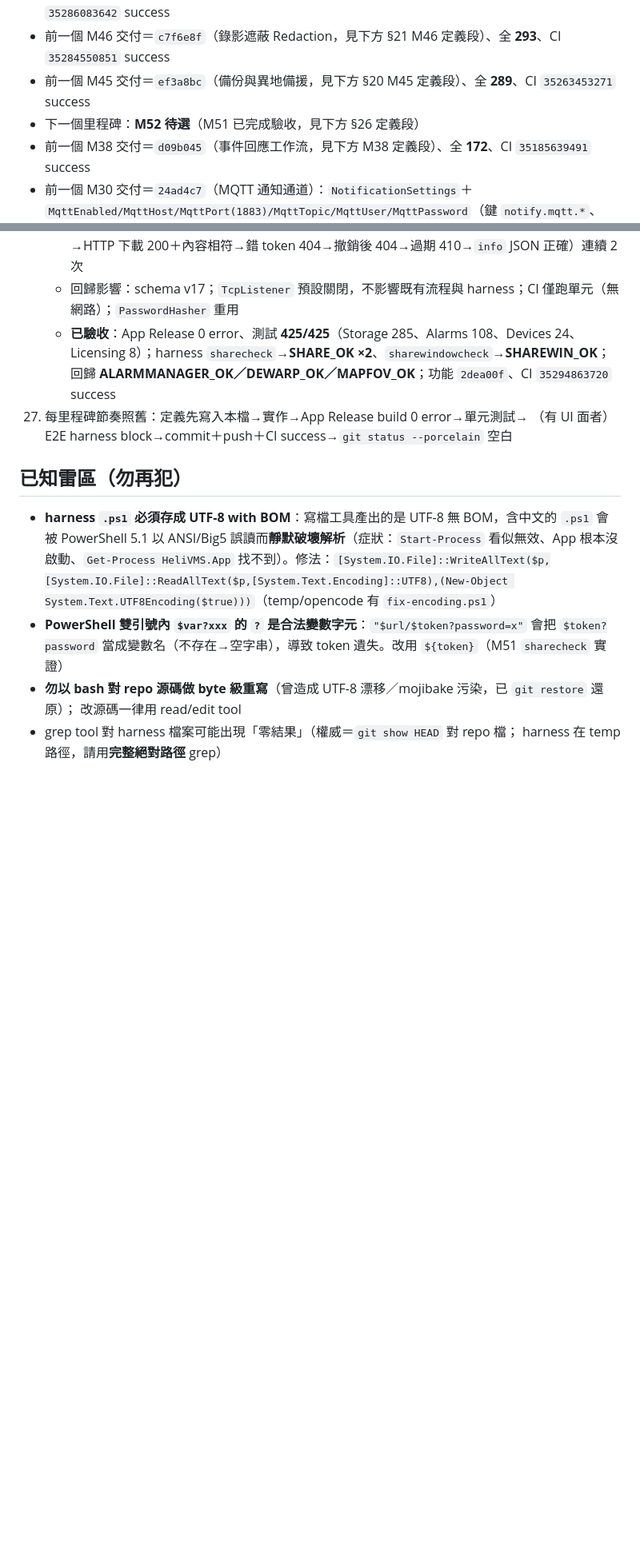
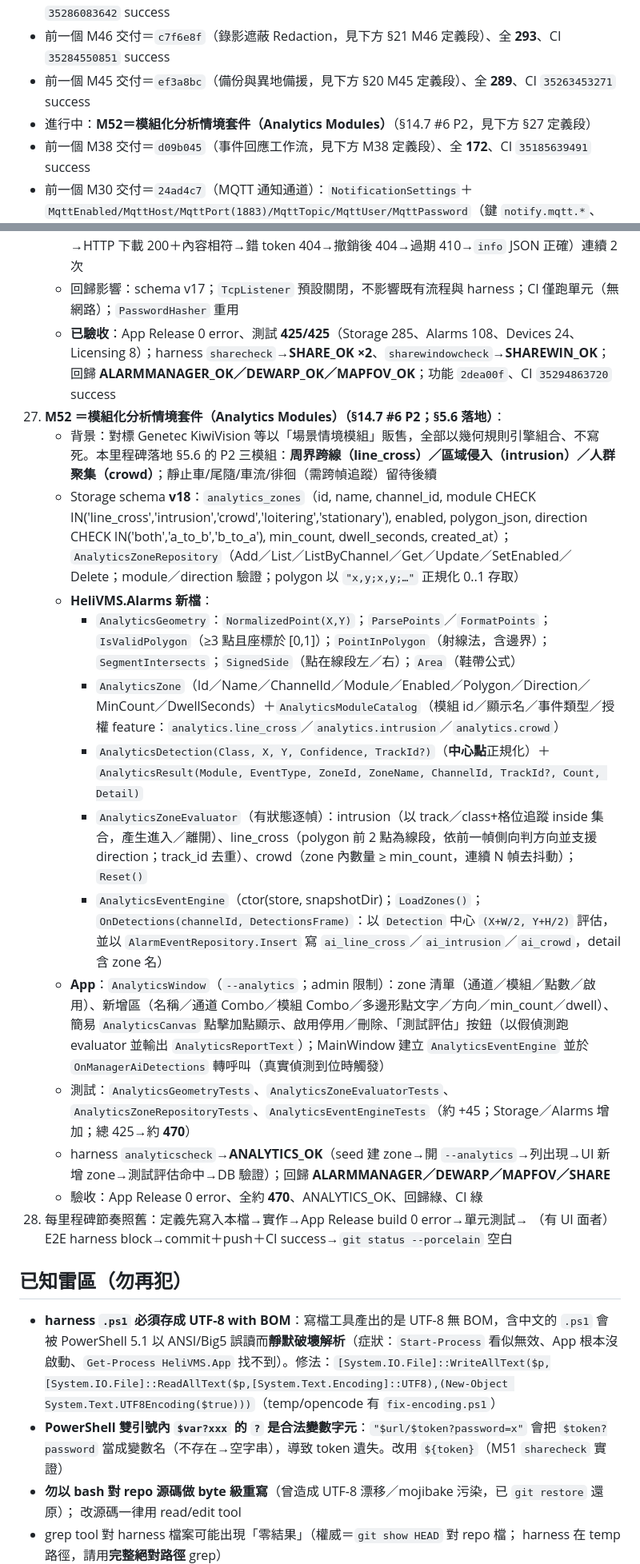
Before and after one commit to js0935/HeliVMS, a Markdown page: docs/SESSION_RESUME.md, 2 parts joined by grey strips. Shown at 80% size. GitHub-like rendering; blank space fills up the shorter version.

Commit message:
docs：M52（模組化分析情境套件 Analytics Modules §14.7 #6 P2／§5.6 落地）定義段——Storage schema v18 `analytics_zones`（module line_cross/intrusion/crowd/loitering/stationary、polygon_json、direction、min_count、dwell_seconds）＋`AnalyticsZoneRepository`；Alarms 新增 `AnalyticsGeometry`（PointInPolygon/SegmentIntersects/SignedSide/Area/ParsePoints）＋`AnalyticsZone`／`AnalyticsModuleCatalog`（授權 feature analytics.*）＋`AnalyticsDetection`／`AnalyticsResult`＋`AnalyticsZoneEvaluator`（intrusion/line_cross/crowd 有狀態逐幀，track 去重、方向、去抖動）＋`AnalyticsEventEngine`（寫 ai_line_cross/ai_intrusion/ai_crowd）；App `AnalyticsWindow`（--analytics，清單/新增/Canvas 加點/啟用刪除/測試評估）＋MainWindow 接線 OnManagerAiDetections；測試約 +45（總 425→約470）＋harness analyticscheck→ANALYTICS_OK；回歸 4 支

```diff
--- a/docs/SESSION_RESUME.md
+++ b/docs/SESSION_RESUME.md
@@ -29,7 +29,7 @@ gh run list -L 3              # 預期全部 success
 - 前一個 M47 交付＝`f3c01e1`（警報管理器 Alarm Manager，見下方 §22 M47 定義段）、全 **299**、CI `35286083642` success
 - 前一個 M46 交付＝`c7f6e8f`（錄影遮蔽 Redaction，見下方 §21 M46 定義段）、全 **293**、CI `35284550851` success
 - 前一個 M45 交付＝`ef3a8bc`（備份與異地備援，見下方 §20 M45 定義段）、全 **289**、CI `35263453271` success
-- 下一個里程碑：**M52 待選**（M51 已完成驗收，見下方 §26 定義段）
+- 進行中：**M52＝模組化分析情境套件（Analytics Modules）**（§14.7 #6 P2，見下方 §27 定義段）
 - 前一個 M38 交付＝`d09b045`（事件回應工作流，見下方 M38 定義段）、全 **172**、CI `35185639491` success
 - 前一個 M30 交付＝`24ad4c7`（MQTT 通知通道）：`NotificationSettings`＋
   `MqttEnabled/MqttHost/MqttPort(1883)/MqttTopic/MqttUser/MqttPassword`（鍵 `notify.mqtt.*`、
@@ -704,7 +704,20 @@ gh run list -L 3              # 預期全部 success
     - harness `sharecheck`→**SHARE_OK**（seed 建分享指向 temp 檔→`share.enabled=1` 啟主機→HTTP 下載 200＋內容相符→錯 token 404→撤銷後 404→過期 410→`info` JSON 正確）連續 2 次
     - 回歸影響：schema v17；`TcpListener` 預設關閉，不影響既有流程與 harness；CI 僅跑單元（無網路）；`PasswordHasher` 重用
     - **已驗收**：App Release 0 error、測試 **425/425**（Storage 285、Alarms 108、Devices 24、Licensing 8）；harness `sharecheck`→**SHARE_OK ×2**、`sharewindowcheck`→**SHAREWIN_OK**；回歸 **ALARMMANAGER_OK／DEWARP_OK／MAPFOV_OK**；功能 `2dea00f`、CI `35294863720` success
-27. 每里程碑節奏照舊：定義先寫入本檔→實作→App Release build 0 error→單元測試→
+27. **M52 ＝模組化分析情境套件（Analytics Modules）（§14.7 #6 P2；§5.6 落地）**：
+    - 背景：對標 Genetec KiwiVision 等以「場景情境模組」販售，全部以幾何規則引擎組合、不寫死。本里程碑落地 §5.6 的 P2 三模組：**周界跨線（line_cross）／區域侵入（intrusion）／人群聚集（crowd）**；靜止車/尾隨/車流/徘徊（需跨幀追蹤）留待後續
+    - Storage schema **v18**：`analytics_zones`（id, name, channel_id, module CHECK IN('line_cross','intrusion','crowd','loitering','stationary'), enabled, polygon_json, direction CHECK IN('both','a_to_b','b_to_a'), min_count, dwell_seconds, created_at）；`AnalyticsZoneRepository`（Add／List／ListByChannel／Get／Update／SetEnabled／Delete；module／direction 驗證；polygon 以 `"x,y;x,y;…"` 正規化 0..1 存取）
+    - **HeliVMS.Alarms 新檔**：
+      - `AnalyticsGeometry`：`NormalizedPoint(X,Y)`；`ParsePoints`／`FormatPoints`；`IsValidPolygon`（≥3 點且座標於 [0,1]）；`PointInPolygon`（射線法，含邊界）；`SegmentIntersects`；`SignedSide`（點在線段左／右）；`Area`（鞋帶公式）
+      - `AnalyticsZone`（Id／Name／ChannelId／Module／Enabled／Polygon／Direction／MinCount／DwellSeconds）＋`AnalyticsModuleCatalog`（模組 id／顯示名／事件類型／授權 feature：`analytics.line_cross`／`analytics.intrusion`／`analytics.crowd`）
+      - `AnalyticsDetection(Class, X, Y, Confidence, TrackId?)`（**中心點**正規化）＋`AnalyticsResult(Module, EventType, ZoneId, ZoneName, ChannelId, TrackId?, Count, Detail)`
+      - `AnalyticsZoneEvaluator`（有狀態逐幀）：intrusion（以 track／class+格位追蹤 inside 集合，產生進入／離開）、line_cross（polygon 前 2 點為線段，依前一幀側向判方向並支援 direction；track_id 去重）、crowd（zone 內數量 ≥ min_count，連續 N 幀去抖動）；`Reset()`
+      - `AnalyticsEventEngine`（ctor(store, snapshotDir)；`LoadZones()`；`OnDetections(channelId, DetectionsFrame)`：以 `Detection` 中心 `(X+W/2, Y+H/2)` 評估，並以 `AlarmEventRepository.Insert` 寫 `ai_line_cross`／`ai_intrusion`／`ai_crowd`，detail 含 zone 名）
+    - **App**：`AnalyticsWindow`（`--analytics`；admin 限制）：zone 清單（通道／模組／點數／啟用）、新增區（名稱／通道 Combo／模組 Combo／多邊形點文字／方向／min_count／dwell）、簡易 `AnalyticsCanvas` 點擊加點顯示、啟用停用／刪除、「測試評估」按鈕（以假偵測跑 evaluator 並輸出 `AnalyticsReportText`）；MainWindow 建立 `AnalyticsEventEngine` 並於 `OnManagerAiDetections` 轉呼叫（真實偵測到位時觸發）
+    - 測試：`AnalyticsGeometryTests`、`AnalyticsZoneEvaluatorTests`、`AnalyticsZoneRepositoryTests`、`AnalyticsEventEngineTests`（約 +45；Storage／Alarms 增加；總 425→約 **470**）
+    - harness `analyticscheck`→**ANALYTICS_OK**（seed 建 zone→開 `--analytics`→列出現→UI 新增 zone→測試評估命中→DB 驗證）；回歸 **ALARMMANAGER／DEWARP／MAPFOV／SHARE**
+    - 驗收：App Release 0 error、全約 **470**、ANALYTICS_OK、回歸綠、CI 綠
+28. 每里程碑節奏照舊：定義先寫入本檔→實作→App Release build 0 error→單元測試→
     （有 UI 面者）E2E harness block→commit＋push＋CI success→`git status --porcelain` 空白
 
 ## 已知雷區（勿再犯）
```
